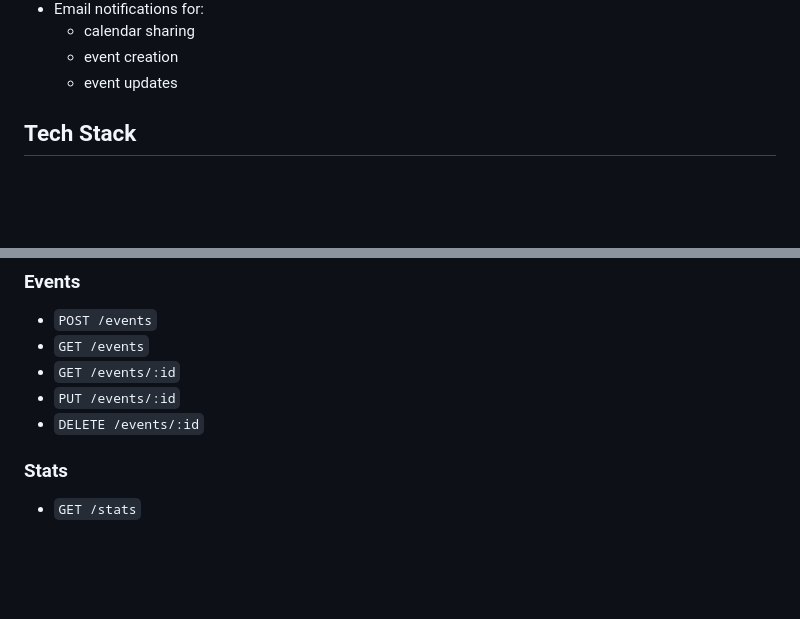
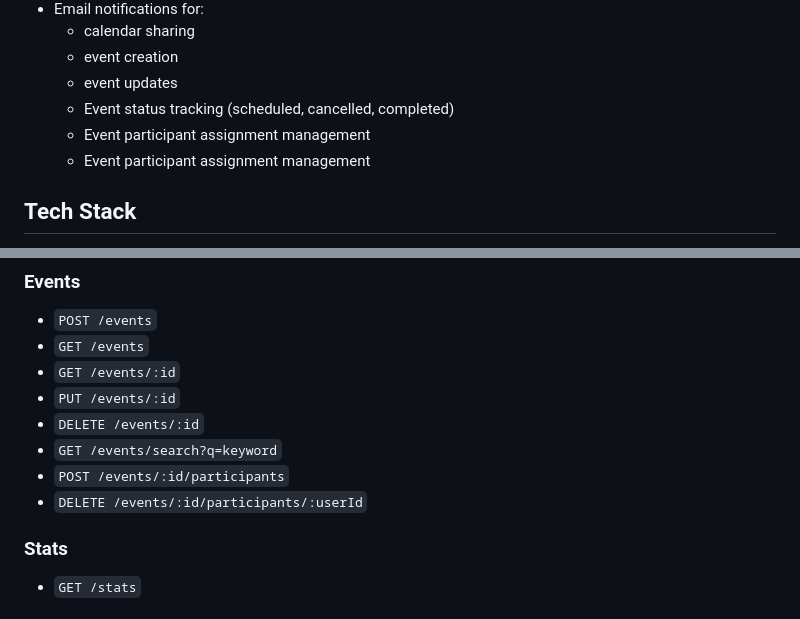
Before and after one commit to DavidDeruiyang/Collaborative_Calendar, a Markdown page: README.md, 2 parts joined by grey strips. Drawn GitHub-style; blank space fills up the shorter version.

```diff
--- a/README.md
+++ b/README.md
@@ -20,6 +20,9 @@ event management with persistent storage. The system supports authenticated user
   - calendar sharing
   - event creation
   - event updates
+  - Event status tracking (scheduled, cancelled, completed)
+  - Event participant assignment management
+  - Event participant assignment management
 
 ## Tech Stack
 
@@ -85,6 +88,9 @@ event management with persistent storage. The system supports authenticated user
 - `GET /events/:id`
 - `PUT /events/:id`
 - `DELETE /events/:id`
+- `GET /events/search?q=keyword`
+- `POST /events/:id/participants`
+- `DELETE /events/:id/participants/:userId`
 
 ### Stats
 - `GET /stats`
```
